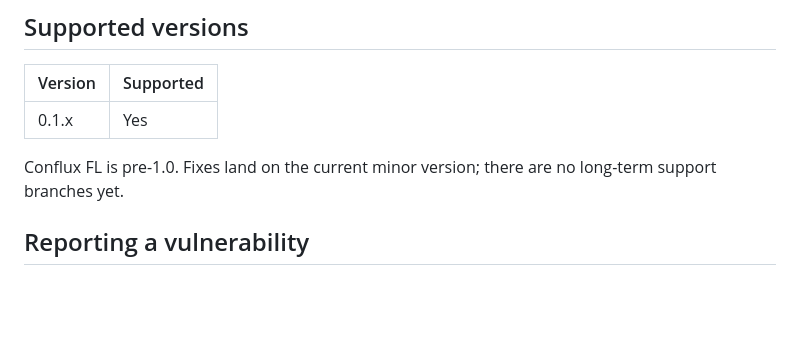
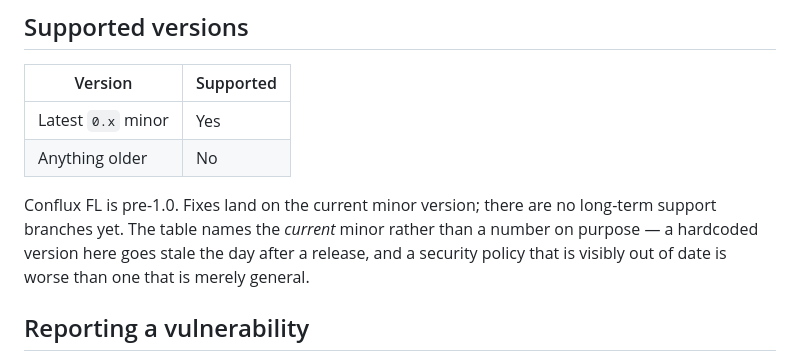
Before and after one commit to conflux-fl/conflux-fl, a Markdown page: SECURITY.md, the part around the change. GitHub-like rendering; blank space fills up the shorter version.

```diff
--- a/SECURITY.md
+++ b/SECURITY.md
@@ -4,10 +4,14 @@
 
 | Version | Supported |
 |---|---|
-| 0.1.x | Yes |
+| Latest `0.x` minor | Yes |
+| Anything older | No |
 
 Conflux FL is pre-1.0. Fixes land on the current minor version; there
-are no long-term support branches yet.
+are no long-term support branches yet. The table names the *current*
+minor rather than a number on purpose — a hardcoded version here goes
+stale the day after a release, and a security policy that is visibly out
+of date is worse than one that is merely general.
 
 ## Reporting a vulnerability
 
```
Also changed, not shown: CHANGELOG.md (+27 -0 lines), CONTRIBUTING.md (+42 -0 lines).
